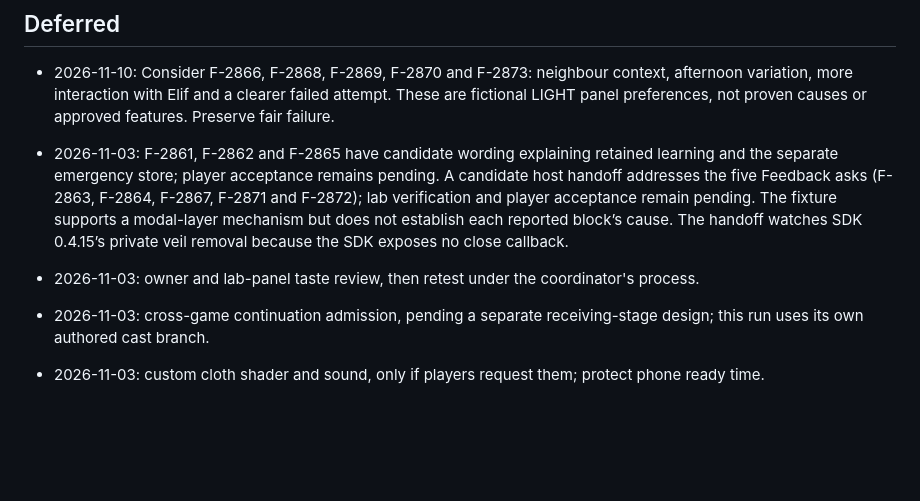
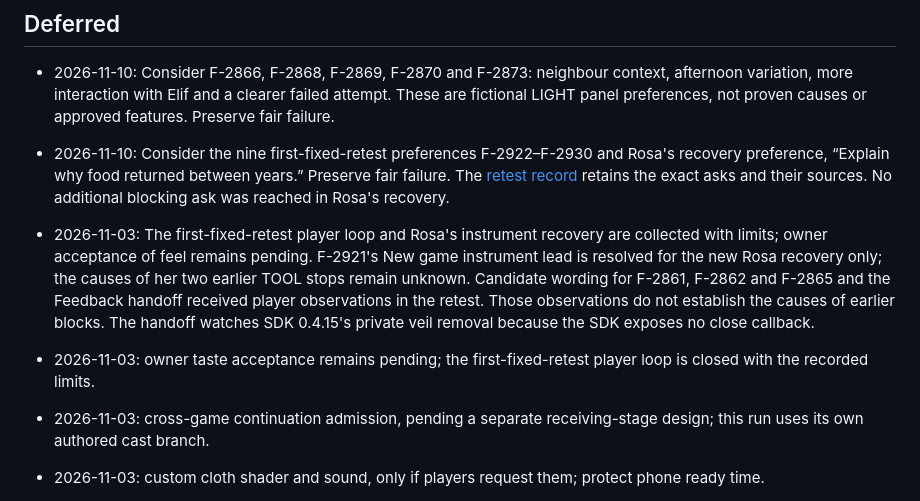
Before and after one commit to adam0white/child, a Markdown page: docs/design.md, the part around the change. GitHub-like rendering; blank space fills up the shorter version.

Commit message:
Record the qualified Child fixed retest and dated preferences
Co-Authored-By: Codex <noreply@openai.com>

```diff
--- a/docs/design.md
+++ b/docs/design.md
@@ -56,9 +56,10 @@ The coordinator resolves the v1 roster objection. Drop the witnessed-practice op
 ## Deferred
 
 - 2026-11-10: Consider F-2866, F-2868, F-2869, F-2870 and F-2873: neighbour context, afternoon variation, more interaction with Elif and a clearer failed attempt. These are fictional LIGHT panel preferences, not proven causes or approved features. Preserve fair failure.
-- 2026-11-03: F-2861, F-2862 and F-2865 have candidate wording explaining retained learning and the separate emergency store; player acceptance remains pending. A candidate host handoff addresses the five Feedback asks (F-2863, F-2864, F-2867, F-2871 and F-2872); lab verification and player acceptance remain pending. The fixture supports a modal-layer mechanism but does not establish each reported block’s cause. The handoff watches SDK 0.4.15’s private veil removal because the SDK exposes no close callback.
+- 2026-11-10: Consider the nine first-fixed-retest preferences F-2922–F-2930 and Rosa's recovery preference, “Explain why food returned between years.” Preserve fair failure. The [retest record](playtests/2026-10-31-fixed-retest.md) retains the exact asks and their sources. No additional blocking ask was reached in Rosa's recovery.
+- 2026-11-03: The first-fixed-retest player loop and Rosa's instrument recovery are collected with limits; owner acceptance of feel remains pending. F-2921's New game instrument lead is resolved for the new Rosa recovery only; the causes of her two earlier TOOL stops remain unknown. Candidate wording for F-2861, F-2862 and F-2865 and the Feedback handoff received player observations in the retest. Those observations do not establish the causes of earlier blocks. The handoff watches SDK 0.4.15's private veil removal because the SDK exposes no close callback.
 
-- 2026-11-03: owner and lab-panel taste review, then retest under the coordinator's process.
+- 2026-11-03: owner taste acceptance remains pending; the first-fixed-retest player loop is closed with the recorded limits.
 - 2026-11-03: cross-game continuation admission, pending a separate receiving-stage design; this run uses its own authored cast branch.
 - 2026-11-03: custom cloth shader and sound, only if players request them; protect phone ready time.
 
```
Also changed, not shown: docs/playtests/2026-10-31-fixed-retest.md (added, +49 -0 lines).
